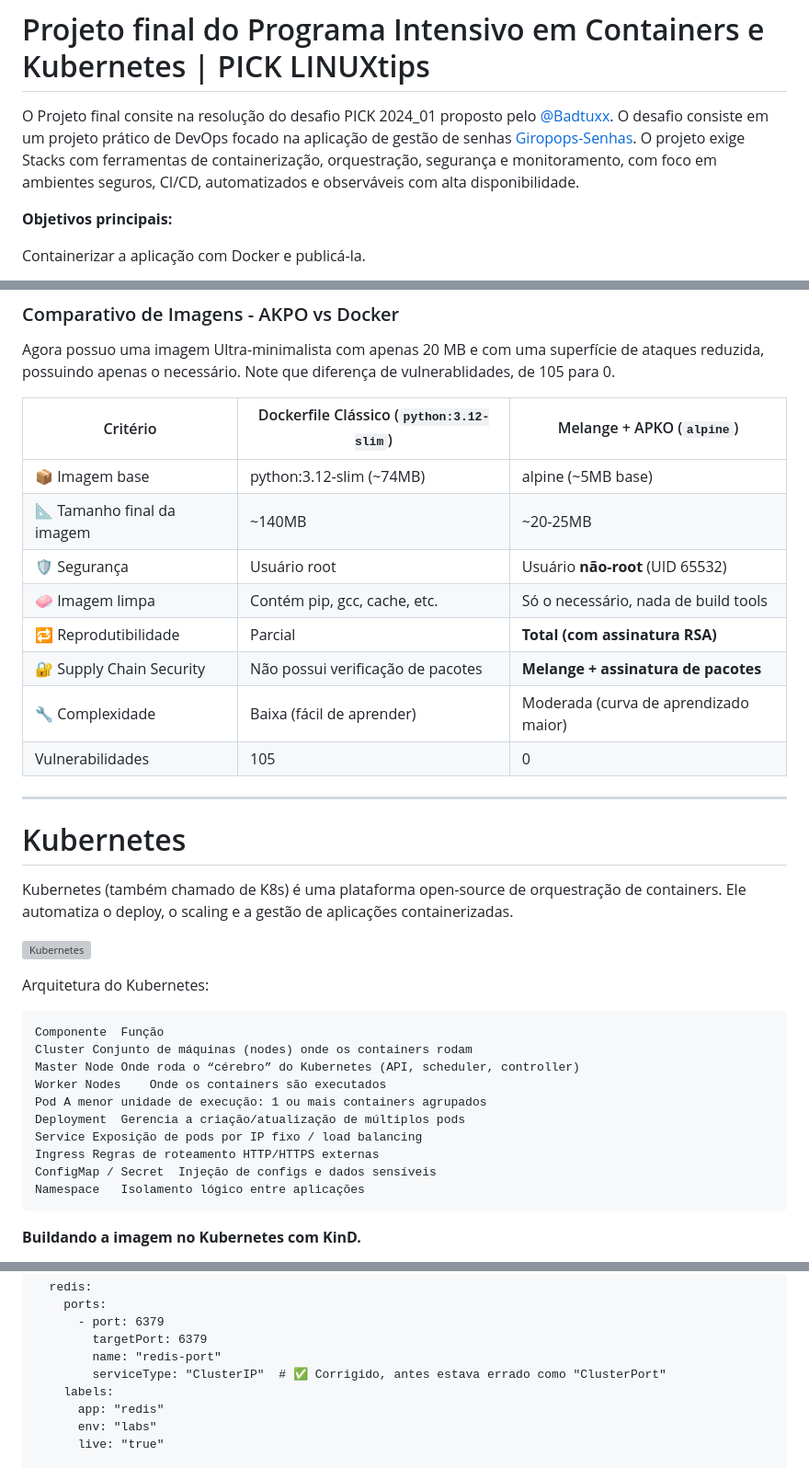
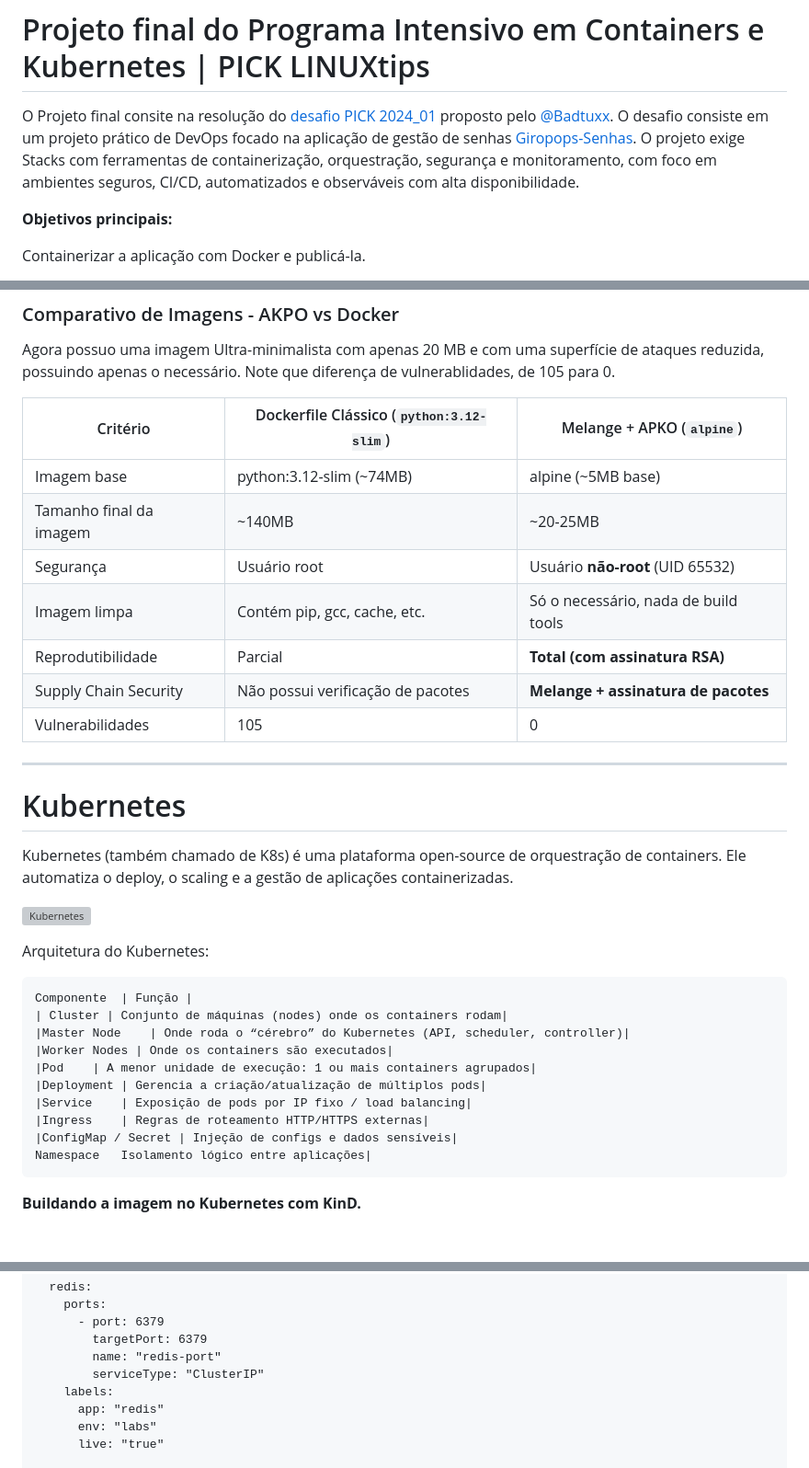
Before and after one commit to Marcusronney/LINUXtips-PICK, a Markdown page: README.md, 3 parts joined by grey strips. Shown at 92% size. Rendered like a GitHub page; blank space fills up the shorter version; grey boxes are pictures that could not be loaded.

````diff
--- a/README.md
+++ b/README.md
@@ -1,6 +1,6 @@
 # Projeto final do Programa Intensivo em Containers e Kubernetes | PICK LINUXtips
 
-O Projeto final consite na resolução do desafio PICK 2024_01 proposto pelo [@Badtuxx](https://github.com/badtuxx). O desafio consiste em um projeto prático de DevOps focado na aplicação de gestão de senhas [Giropops-Senhas](https://github.com/badtuxx/giropops-senhas). O projeto exige Stacks com ferramentas de containerização, orquestração, segurança e monitoramento, com foco em ambientes seguros, CI/CD,  automatizados e observáveis com alta disponibilidade.
+O Projeto final consite na resolução do [desafio PICK 2024_01](https://github.com/badtuxx/LINUXtips-PICK-24_01) proposto pelo [@Badtuxx](https://github.com/badtuxx). O desafio consiste em um projeto prático de DevOps focado na aplicação de gestão de senhas [Giropops-Senhas](https://github.com/badtuxx/giropops-senhas). O projeto exige Stacks com ferramentas de containerização, orquestração, segurança e monitoramento, com foco em ambientes seguros, CI/CD,  automatizados e observáveis com alta disponibilidade.
 
 **Objetivos principais:**
 
@@ -670,15 +670,13 @@ Agora possuo uma imagem Ultra-minimalista com apenas 20 MB e com uma superfície
 
 | Critério                   | Dockerfile Clássico (`python:3.12-slim`) | Melange + APKO (`alpine`)           |
 |---------------------------|-------------------------------------------|-------------------------------------|
-| 📦 Imagem base            | python:3.12-slim (~74MB)                  | alpine (~5MB base)                  |
-| 📐 Tamanho final da imagem| ~140MB                                    | ~20-25MB                            |
-| 🛡️ Segurança               | Usuário root                              | Usuário **não-root** (UID 65532)    |
-| 🧼 Imagem limpa           | Contém pip, gcc, cache, etc.              | Só o necessário, nada de build tools|
-| 🔁 Reprodutibilidade      | Parcial                                   | **Total (com assinatura RSA)**      |
-| 🔐 Supply Chain Security  | Não possui verificação de pacotes         | **Melange + assinatura de pacotes** |
-| 🔧 Complexidade           | Baixa (fácil de aprender)                 | Moderada (curva de aprendizado maior)|
-| Vulnerabilidades           | 105                                       | 0                                    |
-
+| Imagem base            | python:3.12-slim (~74MB)                  | alpine (~5MB base)                  |
+| Tamanho final da imagem| ~140MB                                    | ~20-25MB                            |
+| Segurança               | Usuário root                              | Usuário **não-root** (UID 65532)    |
+| Imagem limpa           | Contém pip, gcc, cache, etc.              | Só o necessário, nada de build tools|
+| Reprodutibilidade      | Parcial                                   | **Total (com assinatura RSA)**      |
+| Supply Chain Security  | Não possui verificação de pacotes         | **Melange + assinatura de pacotes** |
+| Vulnerabilidades           | 105                                   | 0                                    |
 ------------------------------------------------------------------
 
 
@@ -691,16 +689,16 @@ Ele automatiza o deploy, o scaling e a gestão de aplicações containerizadas.
 
 Arquitetura do Kubernetes:
 ```
-Componente	Função
-Cluster	Conjunto de máquinas (nodes) onde os containers rodam
-Master Node	Onde roda o “cérebro” do Kubernetes (API, scheduler, controller)
-Worker Nodes	Onde os containers são executados
-Pod	A menor unidade de execução: 1 ou mais containers agrupados
-Deployment	Gerencia a criação/atualização de múltiplos pods
-Service	Exposição de pods por IP fixo / load balancing
-Ingress	Regras de roteamento HTTP/HTTPS externas
-ConfigMap / Secret	Injeção de configs e dados sensíveis
-Namespace	Isolamento lógico entre aplicações
+Componente	| Função |
+| Cluster |	Conjunto de máquinas (nodes) onde os containers rodam|
+|Master Node	| Onde roda o “cérebro” do Kubernetes (API, scheduler, controller)|
+|Worker Nodes |	Onde os containers são executados|
+|Pod	| A menor unidade de execução: 1 ou mais containers agrupados|
+|Deployment	| Gerencia a criação/atualização de múltiplos pods|
+|Service	| Exposição de pods por IP fixo / load balancing|
+|Ingress	| Regras de roteamento HTTP/HTTPS externas|
+|ConfigMap / Secret	| Injeção de configs e dados sensíveis|
+Namespace	Isolamento lógico entre aplicações|
 ```
 
 **Buildando a imagem no Kubernetes com KinD.**
@@ -1036,7 +1034,7 @@ services:
       - port: 6379
         targetPort: 6379
         name: "redis-port"
-        serviceType: "ClusterIP"  # ✅ Corrigido, antes estava errado como "ClusterPort"
+        serviceType: "ClusterIP"
     labels:
       app: "redis"
       env: "labs"
````
Also changed, not shown: other parts of README.md (+6 -6 lines).
